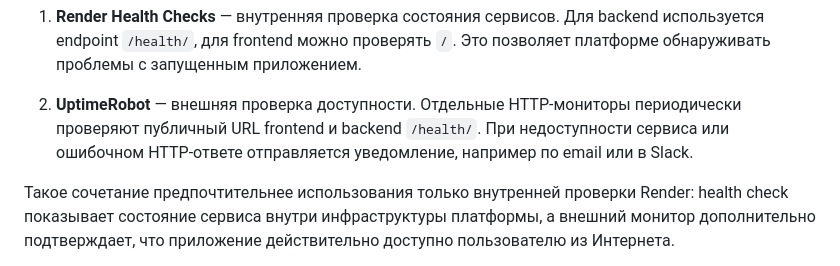
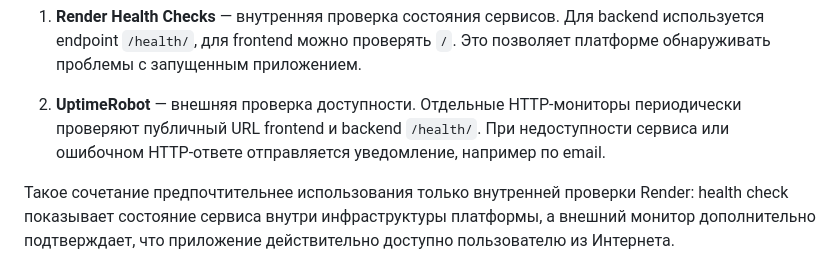
Before and after one commit to ilushka-obnimashka/ilushka-obnimashka-Junior_DevOps_TestTask, a Markdown page: README.md, the part around the change. GitHub-like rendering.

```diff
--- a/README.md
+++ b/README.md
@@ -78,7 +78,7 @@ flowchart LR
 
 1. **Render Health Checks** — внутренняя проверка состояния сервисов. Для backend используется endpoint `/health/`, для frontend можно проверять `/`. Это позволяет платформе обнаруживать проблемы с запущенным приложением.
 
-2. **UptimeRobot** — внешняя проверка доступности. Отдельные HTTP-мониторы периодически проверяют публичный URL frontend и backend `/health/`. При недоступности сервиса или ошибочном HTTP-ответе отправляется уведомление, например по email или в Slack.
+2. **UptimeRobot** — внешняя проверка доступности. Отдельные HTTP-мониторы периодически проверяют публичный URL frontend и backend `/health/`. При недоступности сервиса или ошибочном HTTP-ответе отправляется уведомление, например по email.
 
 Такое сочетание предпочтительнее использования только внутренней проверки Render: health check показывает состояние сервиса внутри инфраструктуры платформы, а внешний монитор дополнительно подтверждает, что приложение действительно доступно пользователю из Интернета.
 
```
